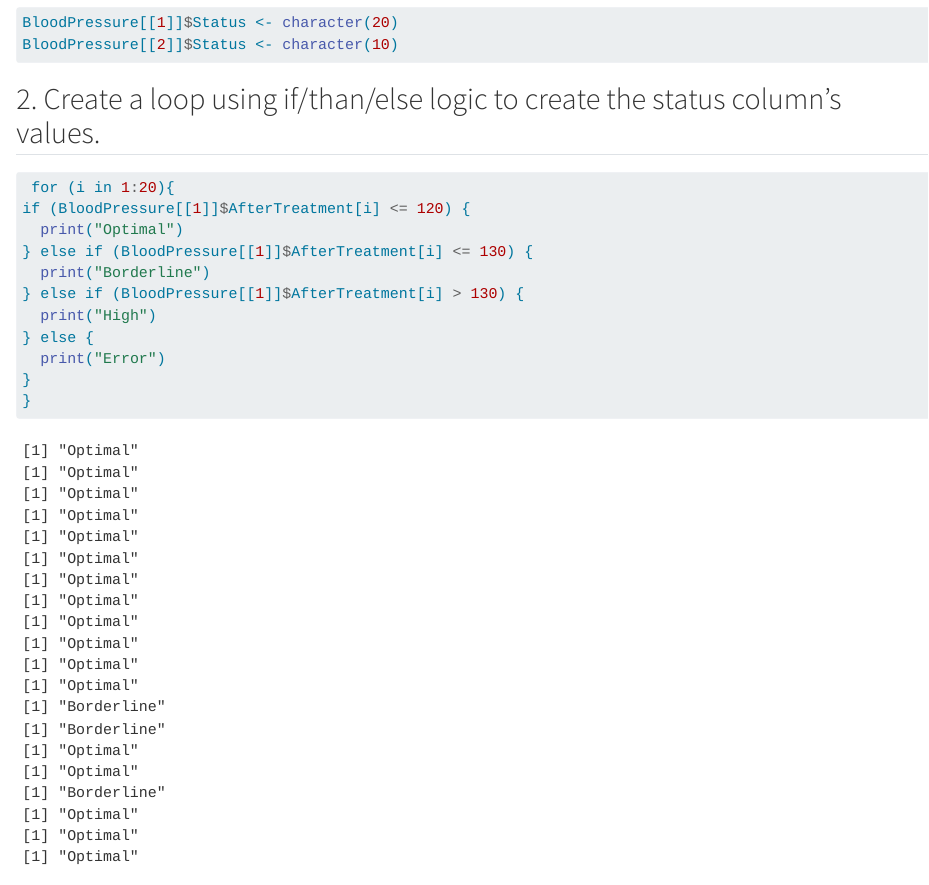
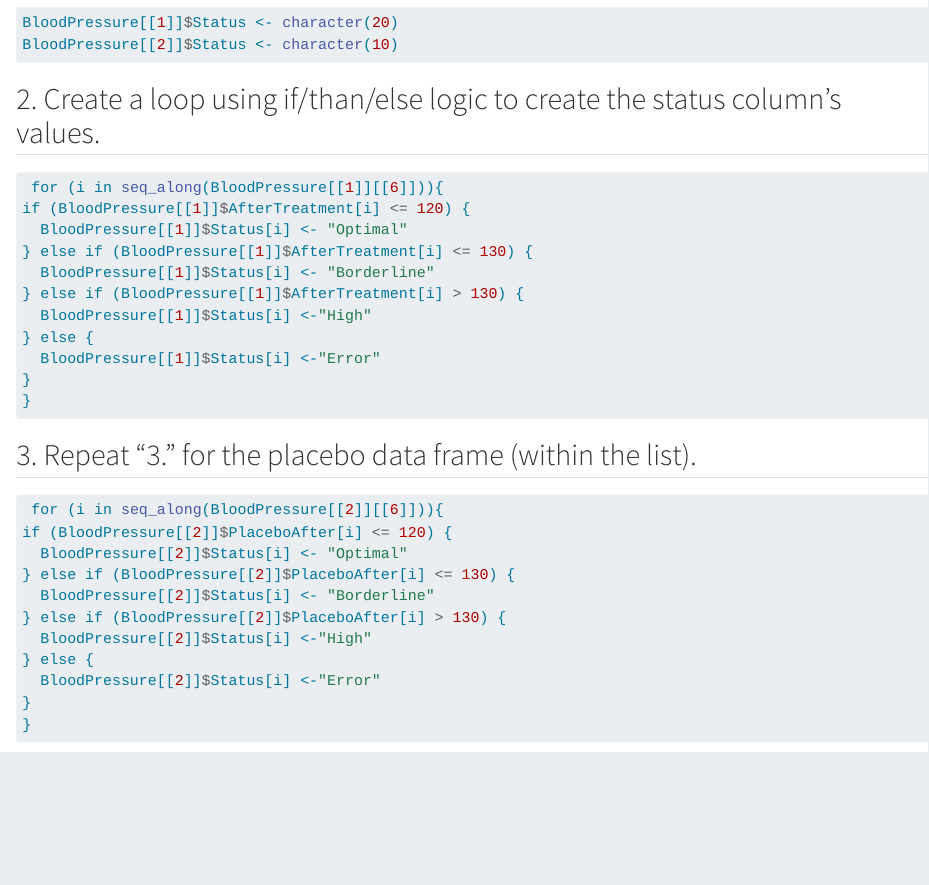
Before and after one commit to jpatt1980/Homework2, a Quarto document (Homework2.qmd): the page in a window 1100 px wide, from 6690 px down. Rendered offline with R 4.5, knitr and Pandoc in place of Quarto, with nearby package versions; long lines of code are wrapped; common packages that the code uses without loading them are loaded.

Commit message:
Task 4 completed

````diff
--- a/Homework2.qmd
+++ b/Homework2.qmd
@@ -134,15 +134,15 @@
 ## 2. Create a loop using if/than/else logic to create the status column's values.
 
 ```{r}
- for (i in 1:20){
+ for (i in seq_along(BloodPressure[[1]][[6]])){
 if (BloodPressure[[1]]$AfterTreatment[i] <= 120) {
-  print("Optimal")
+  BloodPressure[[1]]$Status[i] <- "Optimal"
 } else if (BloodPressure[[1]]$AfterTreatment[i] <= 130) {
-  print("Borderline")
+  BloodPressure[[1]]$Status[i] <- "Borderline"
 } else if (BloodPressure[[1]]$AfterTreatment[i] > 130) {
-  print("High")
+  BloodPressure[[1]]$Status[i] <-"High"
 } else {
-  print("Error")
+  BloodPressure[[1]]$Status[i] <-"Error"
 }
 }
 ```
@@ -150,7 +150,17 @@
 ## 3. Repeat "3." for the placebo data frame (within the list).
 
 ```{r}
-
+ for (i in seq_along(BloodPressure[[2]][[6]])){
+if (BloodPressure[[2]]$PlaceboAfter[i] <= 120) {
+  BloodPressure[[2]]$Status[i] <- "Optimal"
+} else if (BloodPressure[[2]]$PlaceboAfter[i] <= 130) {
+  BloodPressure[[2]]$Status[i] <- "Borderline"
+} else if (BloodPressure[[2]]$PlaceboAfter[i] > 130) {
+  BloodPressure[[2]]$Status[i] <-"High"
+} else {
+  BloodPressure[[2]]$Status[i] <-"Error"
+}
+}
 ```
 
 # Task 5
````
Also changed, not shown: Homework2.qmd (2 more changed lines).
